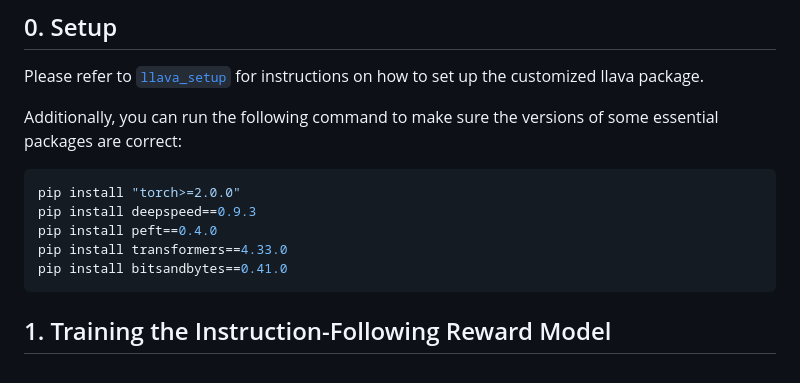
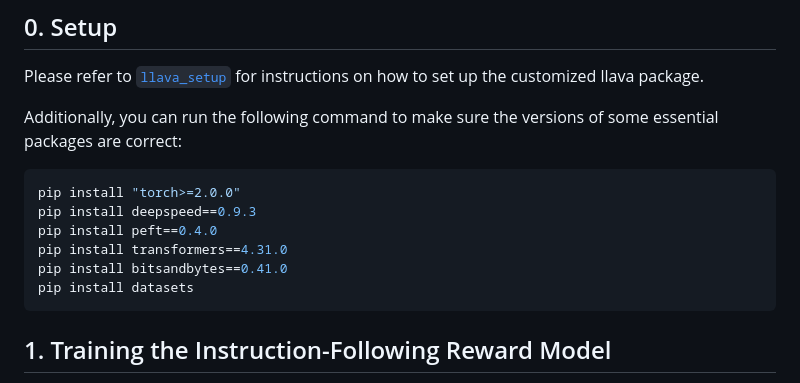
Before and after one commit to llava-rlhf/LLaVA-RLHF, a Markdown page: RLHF/README.md, the part around the change. GitHub-like rendering.

Commit message:
Downgrade the transformers version to fix the tokenization bug

````diff
--- a/RLHF/README.md
+++ b/RLHF/README.md
@@ -12,8 +12,9 @@ Additionally, you can run the following command to make sure the versions of som
 pip install "torch>=2.0.0"
 pip install deepspeed==0.9.3
 pip install peft==0.4.0
-pip install transformers==4.33.0
+pip install transformers==4.31.0
 pip install bitsandbytes==0.41.0
+pip install datasets
 ```
 
 ## 1. Training the Instruction-Following Reward Model
````
